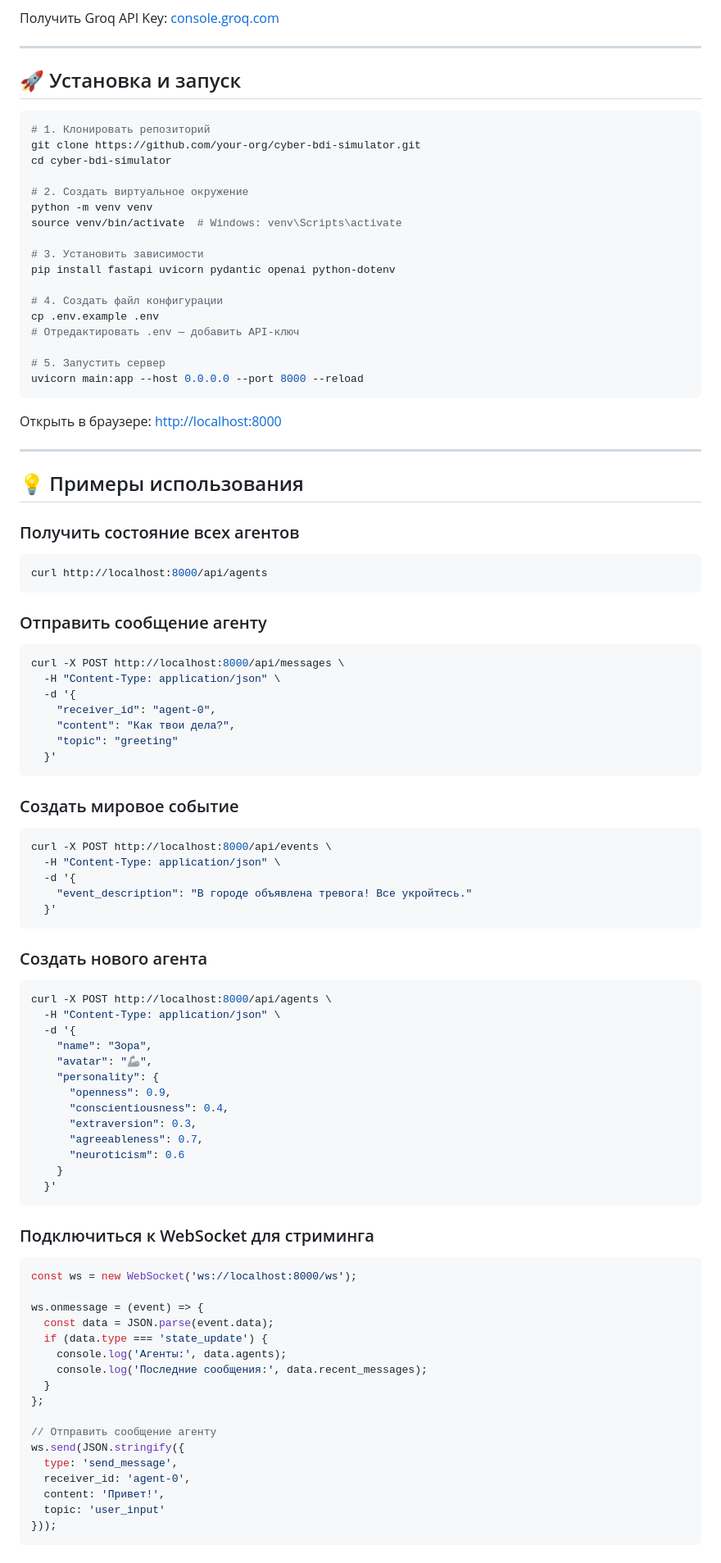
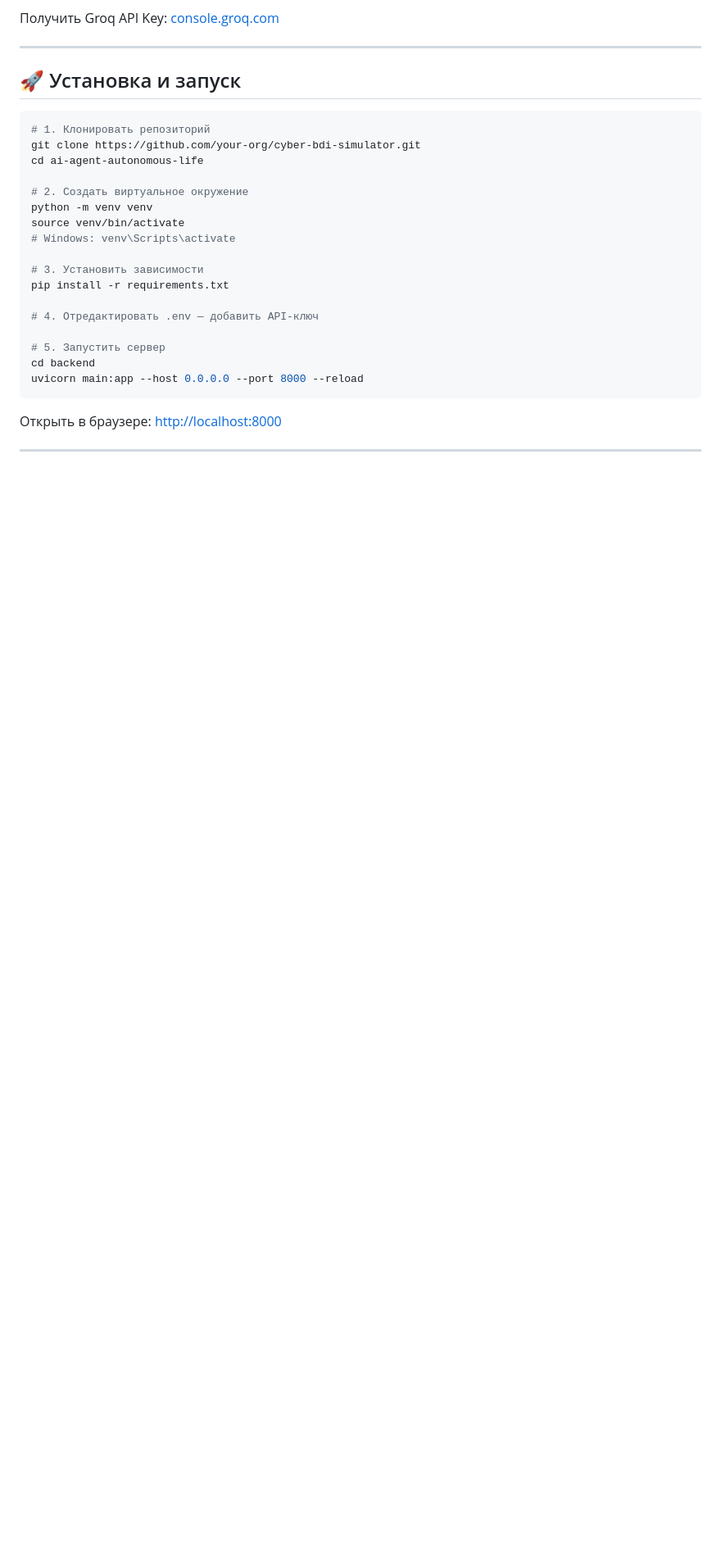
Before and after one commit to Vik0t/ai-agent-autonomous-life, a Markdown page: README.md, the part around one of its changes. Shown at 82% size. GitHub-like rendering; blank space fills up the shorter version.

Commit message:
Revise README with new project directory and commands
Updated project structure and installation instructions.

````diff
--- a/README.md
+++ b/README.md
@@ -83,93 +83,23 @@ cyber-bdi-simulator/
 ```bash
 # 1. Клонировать репозиторий
 git clone https://github.com/your-org/cyber-bdi-simulator.git
-cd cyber-bdi-simulator
+cd ai-agent-autonomous-life
 
 # 2. Создать виртуальное окружение
 python -m venv venv
-source venv/bin/activate  # Windows: venv\Scripts\activate
+source venv/bin/activate
+# Windows: venv\Scripts\activate
 
 # 3. Установить зависимости
-pip install fastapi uvicorn pydantic openai python-dotenv
+pip install -r requirements.txt
 
-# 4. Создать файл конфигурации
-cp .env.example .env
-# Отредактировать .env — добавить API-ключ
+# 4. Отредактировать .env — добавить API-ключ
 
 # 5. Запустить сервер
+cd backend
 uvicorn main:app --host 0.0.0.0 --port 8000 --reload
 ```
 
 Открыть в браузере: [http://localhost:8000](http://localhost:8000)
 
 ---
-
-## 💡 Примеры использования
-
-### Получить состояние всех агентов
-
-```bash
-curl http://localhost:8000/api/agents
-```
-
-### Отправить сообщение агенту
-
-```bash
-curl -X POST http://localhost:8000/api/messages \
-  -H "Content-Type: application/json" \
-  -d '{
-    "receiver_id": "agent-0",
-    "content": "Как твои дела?",
-    "topic": "greeting"
-  }'
-```
-
-### Создать мировое событие
-
-```bash
-curl -X POST http://localhost:8000/api/events \
-  -H "Content-Type: application/json" \
-  -d '{
-    "event_description": "В городе объявлена тревога! Все укройтесь."
-  }'
-```
-
-### Создать нового агента
-
-```bash
-curl -X POST http://localhost:8000/api/agents \
-  -H "Content-Type: application/json" \
-  -d '{
-    "name": "Зора",
-    "avatar": "🦾",
-    "personality": {
-      "openness": 0.9,
-      "conscientiousness": 0.4,
-      "extraversion": 0.3,
-      "agreeableness": 0.7,
-      "neuroticism": 0.6
-    }
-  }'
-```
-
-### Подключиться к WebSocket для стриминга
-
-```javascript
-const ws = new WebSocket('ws://localhost:8000/ws');
-
-ws.onmessage = (event) => {
-  const data = JSON.parse(event.data);
-  if (data.type === 'state_update') {
-    console.log('Агенты:', data.agents);
-    console.log('Последние сообщения:', data.recent_messages);
-  }
-};
-
-// Отправить сообщение агенту
-ws.send(JSON.stringify({
-  type: 'send_message',
-  receiver_id: 'agent-0',
-  content: 'Привет!',
-  topic: 'user_input'
-}));
-```
````
Also changed, not shown: other parts of README.md (+1 -1 lines).
